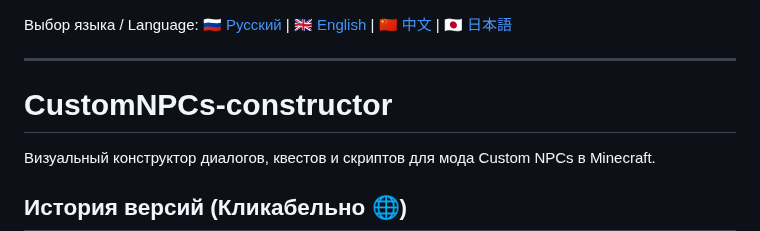
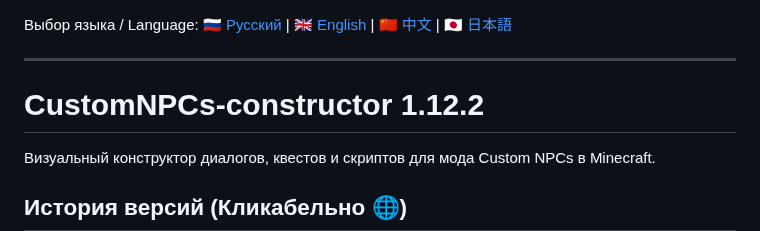
Before and after one commit to picadoni/customNPCs-constructor, a Markdown page: README.ru.md, the part around the change. Rendered like a GitHub page.

Commit message:
Update README.ru.md with version number

```diff
--- a/README.ru.md
+++ b/README.ru.md
@@ -2,7 +2,7 @@
 
 ---
 
-# CustomNPCs-constructor
+# CustomNPCs-constructor 1.12.2
 Визуальный конструктор диалогов, квестов и скриптов для мода Custom NPCs в Minecraft.
 
 ## История версий (Кликабельно 🌐)
```
